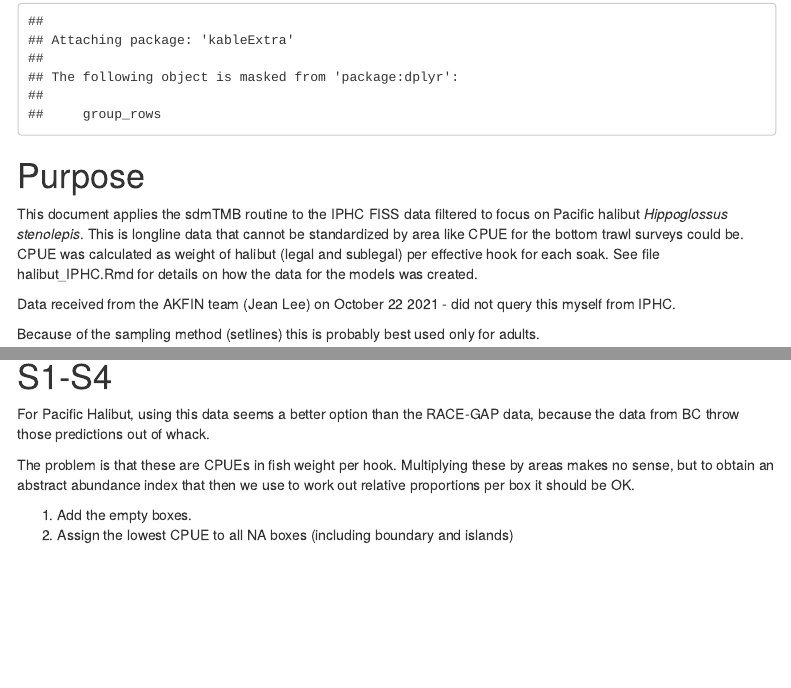
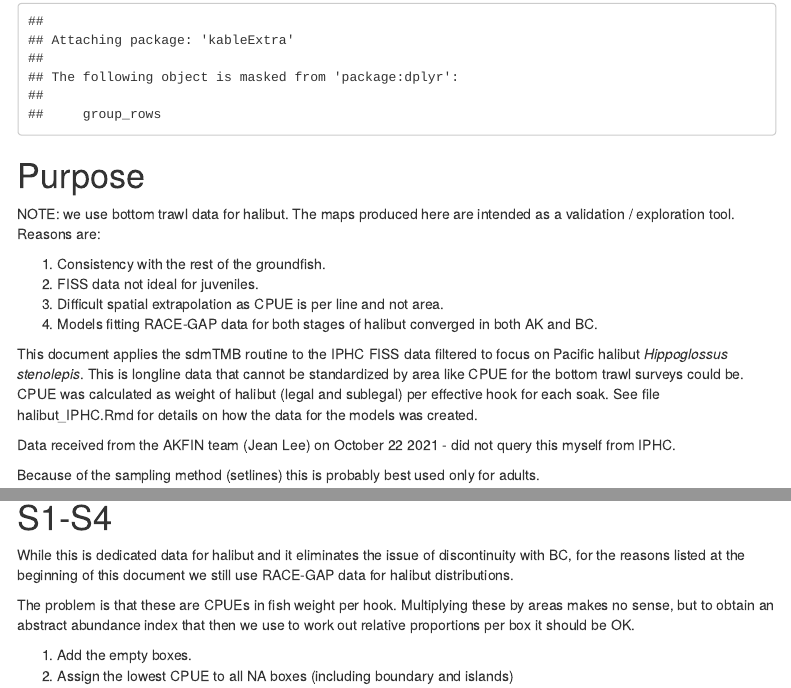
Before and after one commit to somros/Atlantis_GOA_SDM_Halibut, an R Markdown document (halibut_sdmTMB.Rmd): the page in a window 1100 px wide, from 1190 px down, and a second part further down, joined at a grey line. Rendered offline with R 4.5, knitr and Pandoc, with nearby package versions; some code elsewhere in the file could not run offline; menus at the side of the page are left out; common packages that the code uses without loading them are loaded.

Commit message:
Added rationale for using RACE-GAP data

````diff
--- a/halibut_sdmTMB.Rmd
+++ b/halibut_sdmTMB.Rmd
@@ -22,6 +22,13 @@ library(kableExtra)
 ```
 
 # Purpose
+
+NOTE: we use bottom trawl data for halibut. The maps produced here are intended as a validation / exploration tool. Reasons are:
+
+1. Consistency with the rest of the groundfish.
+2. FISS data not ideal for juveniles.
+3. Difficult spatial extrapolation as CPUE is per line and not area.
+4. Models fitting RACE-GAP data for both stages of halibut converged in both AK and BC.
 
 This document applies the sdmTMB routine to the IPHC FISS data filtered to focus on Pacific halibut *Hippoglossus stenolepis*. This is longline data that cannot be standardized by area like CPUE for the bottom trawl surveys could be. CPUE was calculated as weight of halibut (legal and sublegal) per effective hook for each soak. See file halibut_IPHC.Rmd for details on how the data for the models was created.
 
@@ -474,7 +481,7 @@ paste("Normalised RMSE:", paste0(rmse_cv, "%"), sep = " ")
 
 # S1-S4
 
-For Pacific Halibut, using this data seems a better option than the RACE-GAP data, because the data from BC throw those predictions out of whack.
+While this is dedicated data for halibut and it eliminates the issue of discontinuity with BC, for the reasons listed at the beginning of this document we still use RACE-GAP data for halibut distributions.
 
 The problem is that these are CPUEs in fish weight per hook. Multiplying these by areas makes no sense, but to obtain an abstract abundance index that then we use to work out relative proportions per box it should be OK.
 
````
